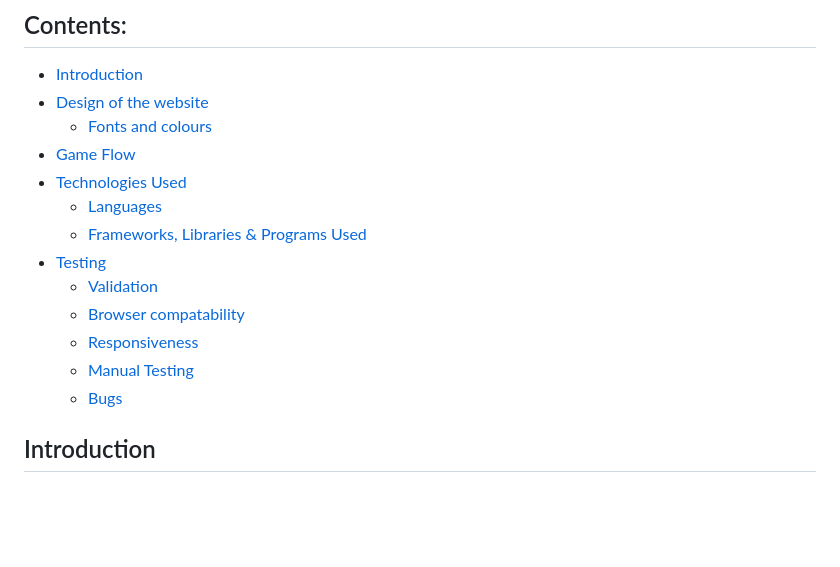
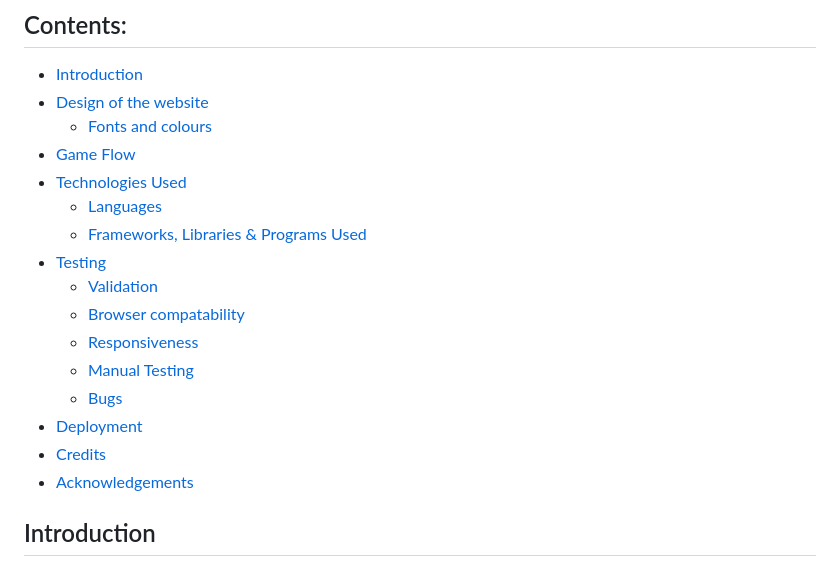
Before and after one commit to OlgaKuvs/game-rspls, a Markdown page: README.md, the part around one of its changes. GitHub-like rendering; blank space fills up the shorter version.

```diff
--- a/README.md
+++ b/README.md
@@ -20,6 +20,9 @@
     - <a href="#responsiveness">Responsiveness</a>
     - <a href="#manual_testing">Manual Testing</a>
     - <a href="#bugs">Bugs</a>
+- <a href="#deployment">Deployment</a>
+- <a href="#credits">Credits</a>
+- <a href="#acknowledgements">Acknowledgements</a>
 
 
 ## <div id="introduction">Introduction</div>
```
Also changed, not shown: other parts of README.md (+38 -8 lines).
